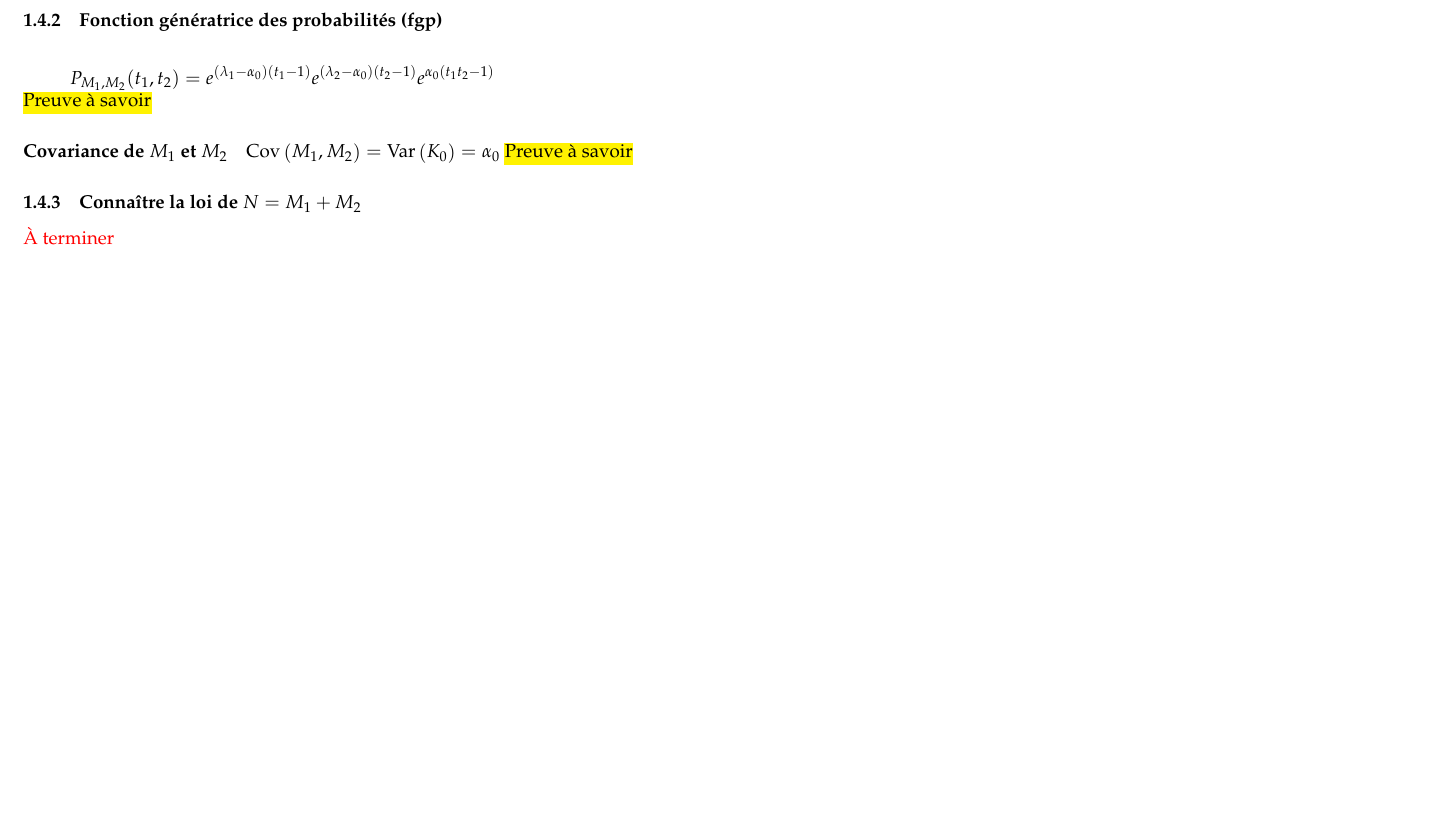
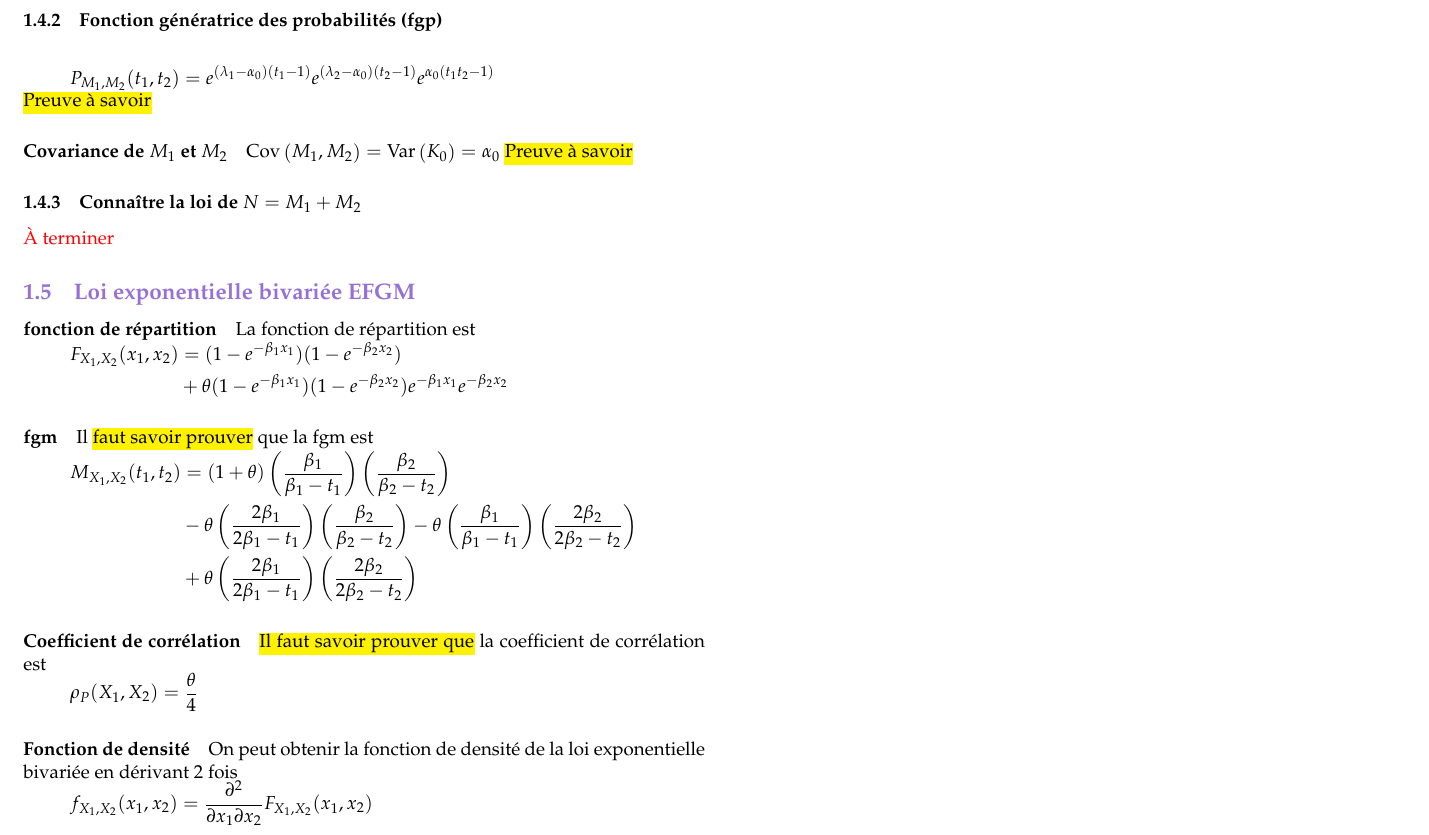
Before and after one commit to ressources-act/Guide_de_survie_en_actuariat, a LaTeX document (02_Cheatsheets/cheatsht-ACT3000.tex): part of page 2 of 3, cut so that both start at the same text, the shorter picture padded with empty space. Compiled offline with pdfLaTeX.

Commit message:
Ajout de quelques infos sur ExpBivEFGM pour ACT3000

```diff
--- a/02_Cheatsheets/cheatsht-ACT3000.tex
+++ b/02_Cheatsheets/cheatsht-ACT3000.tex
@@ -130,6 +130,35 @@ P_{M_1, M_2}(t_1, t_2) = e^{(\lambda_1 - \alpha_0)(t_1 -1)} e^{(\lambda_2 - \alp
 
 
 
+
+\subsection{Loi exponentielle bivariée EFGM}
+\paragraph{fonction de répartition}
+La fonction de répartition est
+\begin{align*}
+F_{X_1, X_2}(x_1, x_2)	& = (1 - e^{-\beta_1 x_1})(1- e^{-\beta_2 x_2}) \\
+& + \theta (1 - e^{-\beta_1 x_1})(1 - e^{-\beta_2 x_2}) e^{-\beta_1 x_1} e^{-\beta_2 x_2}
+\end{align*}
+
+\paragraph{fgm}
+Il \hl{faut savoir prouver} que la fgm est
+\begin{align*}
+M_{X_1, X_2}(t_1, t_2) & = (1 +\theta) \left ( \frac{\beta_1}{\beta_1 - t_1} \right  )  \left ( \frac{\beta_2}{\beta_2 - t_2} \right  ) \\
+& - \theta \left ( \frac{2 \beta_1}{2 \beta_1 - t_1} \right  )  \left ( \frac{\beta_2}{\beta_2 - t_2} \right  ) - \theta \left ( \frac{\beta_1}{\beta_1 - t_1} \right  )  \left ( \frac{2 \beta_2}{2 \beta_2 - t_2} \right  ) \\
+& + \theta \left ( \frac{2 \beta_1}{2 \beta_1 - t_1} \right  )  \left ( \frac{2 \beta_2}{2 \beta_2 - t_2} \right  )
+\end{align*}
+
+\paragraph{Coefficient de corrélation}
+\hl{Il faut savoir prouver que} la coefficient de corrélation est
+\begin{align*}
+\rho_P(X_1, X_2) = \frac{\theta}{4}
+\end{align*}
+
+\paragraph{Fonction de densité} On peut obtenir la fonction de densité de la loi exponentielle bivariée en dérivant 2 fois
+\begin{align*}
+f_{X_1, X_2}(x_1, x_2) = \frac{\partial^2}{\partial x_1 \partial x_2} F_{X_1, X_2}(x_1, x_2)
+\end{align*}
+
+
 % Annexe dans la cheatsheet
 \newpage
 \section{Annexe}
```
Also changed, not shown: 01_DocumentPrincipal/Guide-en-Actuariat.pdf (deleted), 02_Cheatsheets/cheatsht-ACT3000.pdf.
